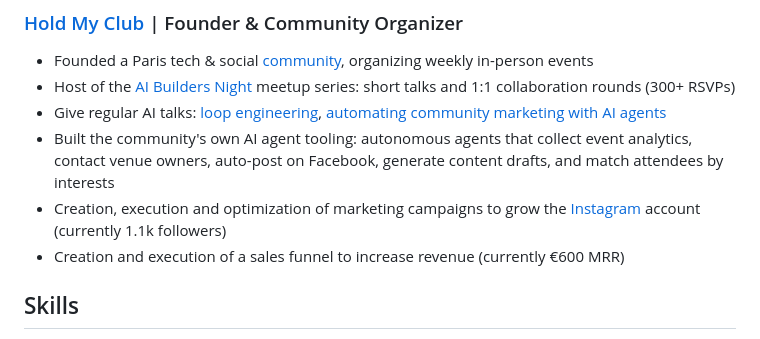
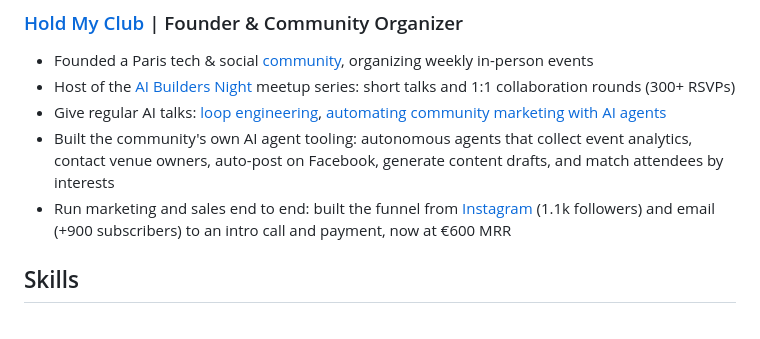
Before and after one commit to indie-rok/cv, a Markdown page: src/dev-rel.md, the part around the change. Rendered like a GitHub page.

Commit message:
Tighten Hold My Club marketing and sales bullet
Authored-By: Emmanuel Orozco <indi3.rok@gmail.com>

```diff
--- a/src/dev-rel.md
+++ b/src/dev-rel.md
@@ -125,8 +125,7 @@ February 2013 - November 2016
 - Host of the [AI Builders Night](https://luma.com/be1ld1ai) meetup series: short talks and 1:1 collaboration rounds (300+ RSVPs)
 - Give regular AI talks: [loop engineering](https://emmanuelorozco.com/slides/loop-engineering), [automating community marketing with AI agents](https://emmanuelorozco.com/slides/marketing-talk)
 - Built the community's own AI agent tooling: autonomous agents that collect event analytics, contact venue owners, auto-post on Facebook, generate content drafts, and match attendees by interests
-- Creation, execution and optimization of marketing campaigns to grow the [Instagram](https://www.instagram.com/holdmyclub_paris/) account (currently 1.1k followers)
-- Creation and execution of a sales funnel to increase revenue (currently €600 MRR)
+- Run marketing and sales end to end: built the funnel from [Instagram](https://www.instagram.com/holdmyclub_paris/) (1.1k followers) and email (+900 subscribers) to an intro call and payment, now at €600 MRR
 
 ## Skills
 
```
